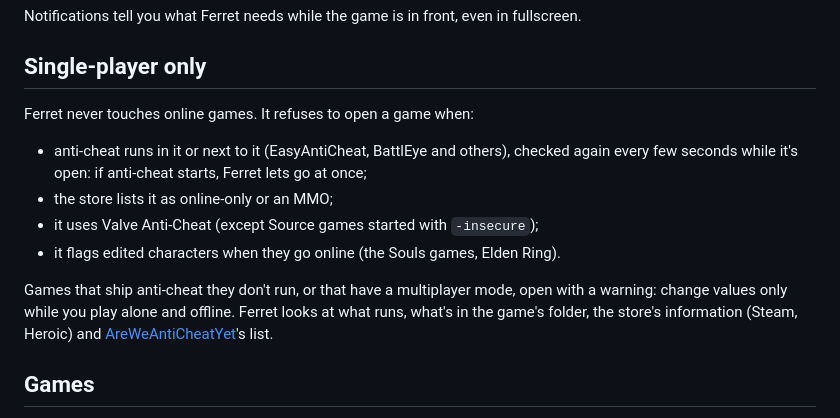
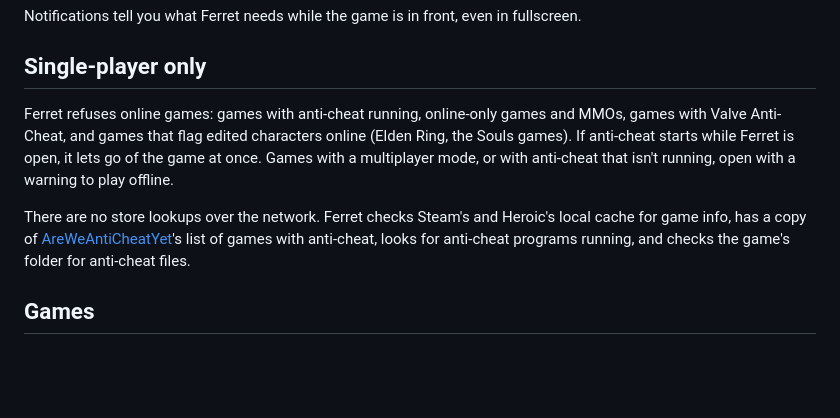
Before and after one commit to Petru101/ferret, a Markdown page: README.md, the part around the change. GitHub-like rendering; blank space fills up the shorter version.

Commit message:
README: say plainly how Ferret tells online games apart
Co-Authored-By: Claude Opus 5.5 <noreply@anthropic.com>

```diff
--- a/README.md
+++ b/README.md
@@ -48,18 +48,15 @@ Notifications tell you what Ferret needs while the game is in front, even in ful
 
 ## Single-player only
 
-Ferret never touches online games. It refuses to open a game when:
+Ferret refuses online games: games with anti-cheat running, online-only games and MMOs, games
+with Valve Anti-Cheat, and games that flag edited characters online (Elden Ring, the Souls
+games). If anti-cheat starts while Ferret is open, it lets go of the game at once. Games with a
+multiplayer mode, or with anti-cheat that isn't running, open with a warning to play offline.
 
-- anti-cheat runs in it or next to it (EasyAntiCheat, BattlEye and others), checked again every
-  few seconds while it's open: if anti-cheat starts, Ferret lets go at once;
-- the store lists it as online-only or an MMO;
-- it uses Valve Anti-Cheat (except Source games started with `-insecure`);
-- it flags edited characters when they go online (the Souls games, Elden Ring).
-
-Games that ship anti-cheat they don't run, or that have a multiplayer mode, open with a warning:
-change values only while you play alone and offline. Ferret looks at what runs, what's in the
-game's folder, the store's information (Steam, Heroic) and
-[AreWeAntiCheatYet](https://areweanticheatyet.com/)'s list.
+There are no store lookups over the network. Ferret checks Steam's and Heroic's local cache for
+game info, has a copy of [AreWeAntiCheatYet](https://areweanticheatyet.com/)'s list of games
+with anti-cheat, looks for anti-cheat programs running, and checks the game's folder for
+anti-cheat files.
 
 ## Games
 
```
